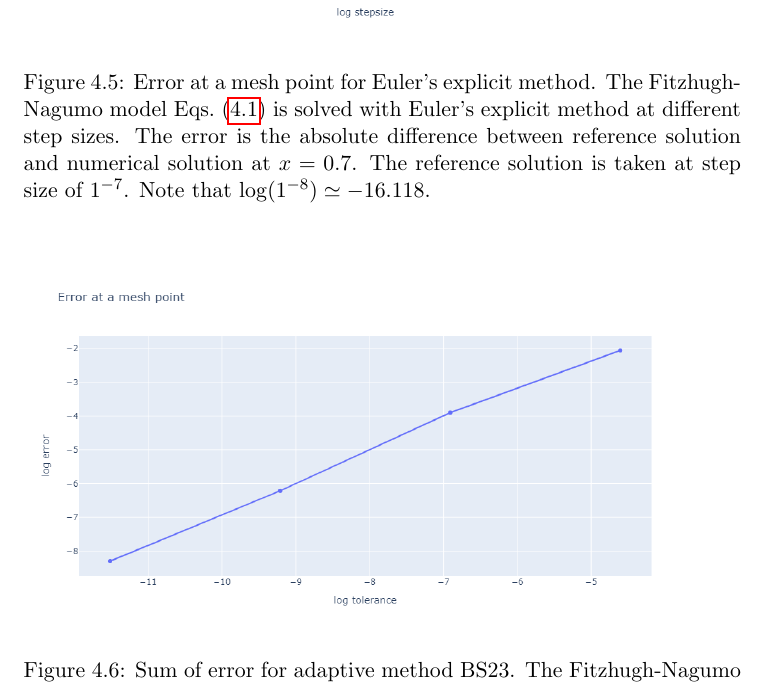
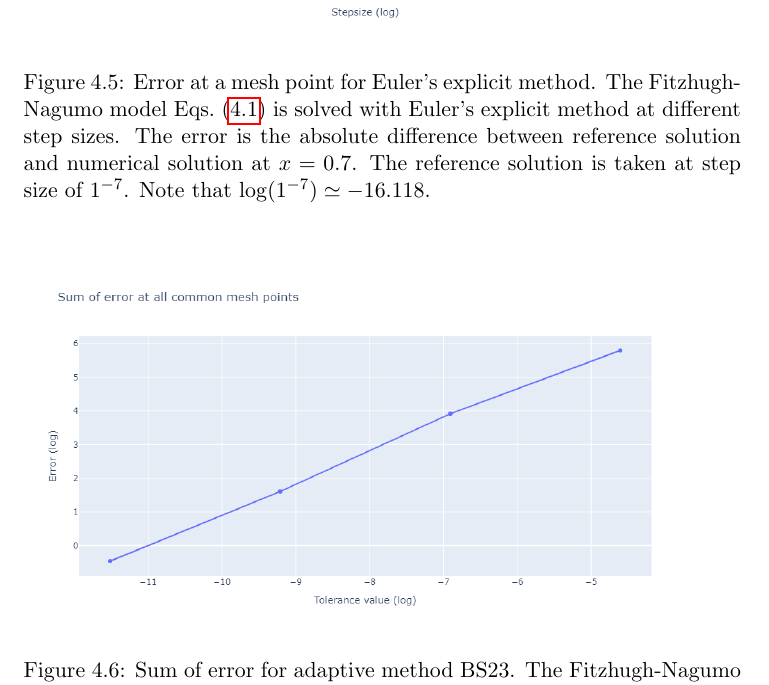
Before and after one commit to FarmHJ/numerical-solver, a LaTeX thesis (report/report.tex, which reads report/fitzhugh_nagumo.tex): part of page 25 of 30, cut so that both start at the same text. Compiled offline with pdfLaTeX.

Commit message:
Change graphs with consistent axes labels

```diff
--- a/report/fitzhugh_nagumo.tex
+++ b/report/fitzhugh_nagumo.tex
@@ -56,7 +56,7 @@ A notebook (access from the link: \href{https://nbviewer.jupyter.org/github/Farm
 
 \begin{figure}
     \includegraphics[width=0.95\columnwidth]{FHN_Euler_explicit_error_behaviour}
-    \caption{Error at a mesh point for Euler's explicit method. The Fitzhugh-Nagumo model Eqs.~\eqref{eqn:FHN} is solved with Euler's explicit method at different step sizes. The error is the absolute difference between reference solution and numerical solution at $x=0.7$. The reference solution is taken at step size of $1^{-7}$. Note that $\log(1^{-8})\simeq-16.118$.}
+    \caption{Error at a mesh point for Euler's explicit method. The Fitzhugh-Nagumo model Eqs.~\eqref{eqn:FHN} is solved with Euler's explicit method at different step sizes. The error is the absolute difference between reference solution and numerical solution at $x=0.7$. The reference solution is taken at step size of $1^{-7}$. Note that $\log(1^{-7})\simeq-16.118$.}
     \label{fig:Euler_explicit_error}
  \end{figure}
 \begin{figure}
--- a/report/report.tex
+++ b/report/report.tex
@@ -45,6 +45,8 @@
     tabsize=2
 }
 
+\newcommand{\dave}[1]{\noindent{\color{purple} \bf{Dave: #1}}}
+
 \lstset{style=mystyle}
 
 \title{Numerical-solver Assignment Report\\[1ex]
```
Also changed, not shown: report/introduction.tex (+2 -0 lines), report/images/FHN_Euler_explicit_error_behaviour.png, report/images/FHN_adaptive_error_behaviour.png, report/images/ode45_absolute_sum_error_behaviour.png, report/images/ode45_relative_sum_error_behaviour.png, report/images/predictor_corrector_error_behaviour.png.
